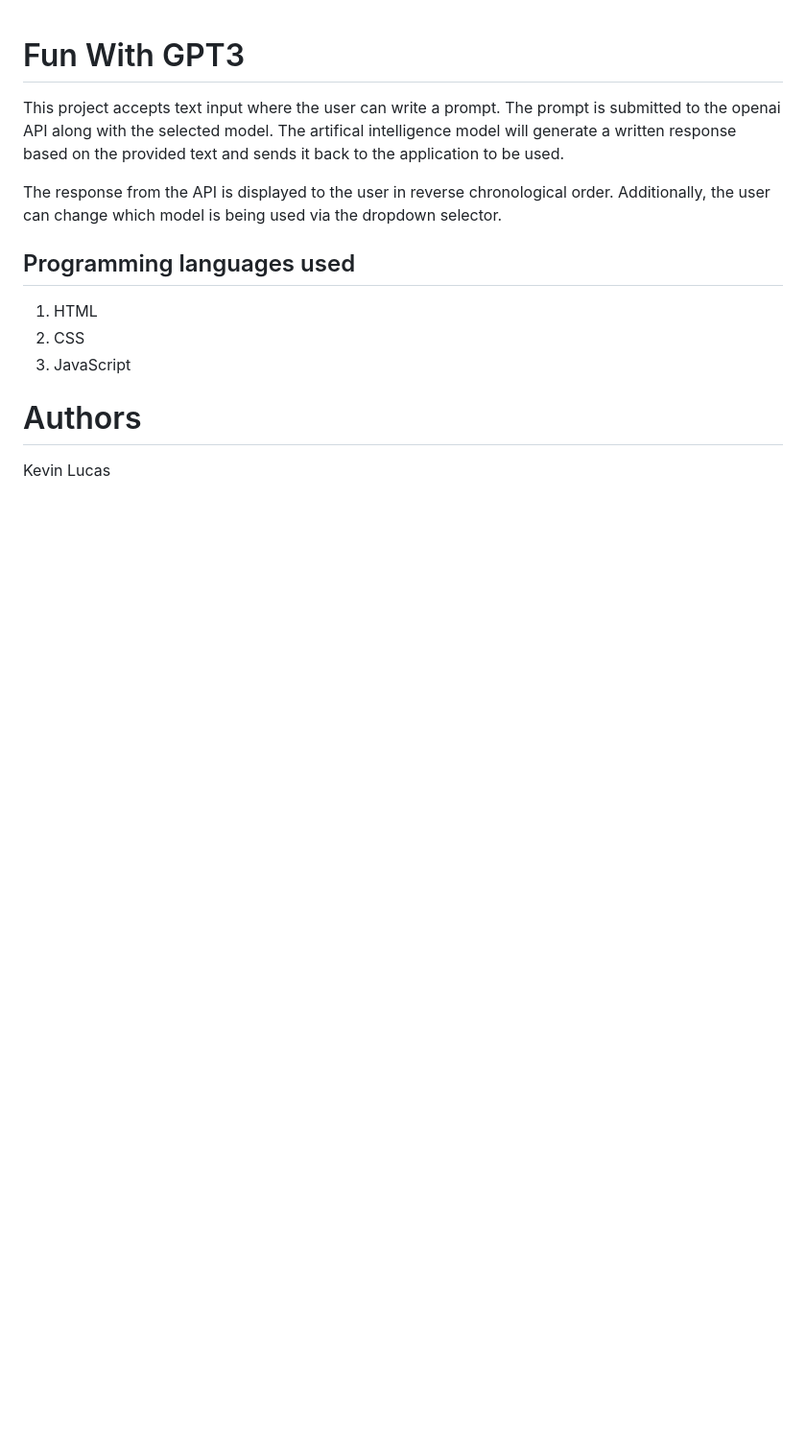
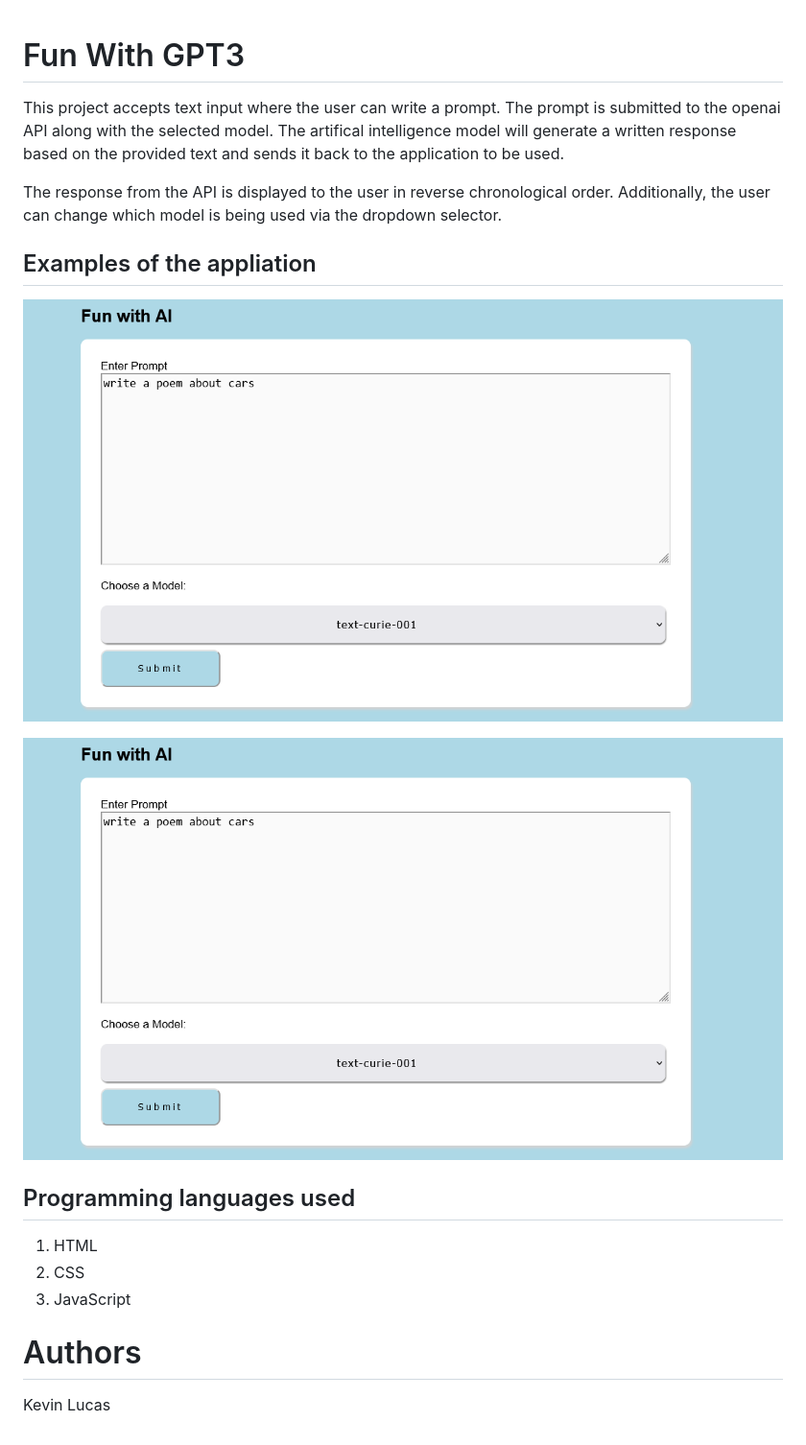
Before and after one commit to LLKevin/FunWithGPT3, a Markdown page: README.md, the part around the change. Shown: that part at 96% size. GitHub-like rendering; pictures changed too: assets/GPT3_Form.PNG (added); blank space fills up the shorter version.

Commit message:
update readme to include images of the application

```diff
--- a/README.md
+++ b/README.md
@@ -3,6 +3,11 @@
 This project accepts text input where the user can write a prompt. The prompt is submitted to the openai API along with the selected model. The artifical intelligence model will generate a written response based on the provided text and sends it back to the application to be used.
 
 The response from the API is displayed to the user in reverse chronological order. Additionally, the user can change which model is being used via the dropdown selector.
+
+## Examples of the appliation
+![Displays how the form looks](./assets/GPT3_Form.PNG)
+
+![Displays how the responses look](./assets/GPT3_Form.PNG)
 
 ## Programming languages used
 
```
Also changed, not shown: assets/GPT3_Response.PNG (added).
